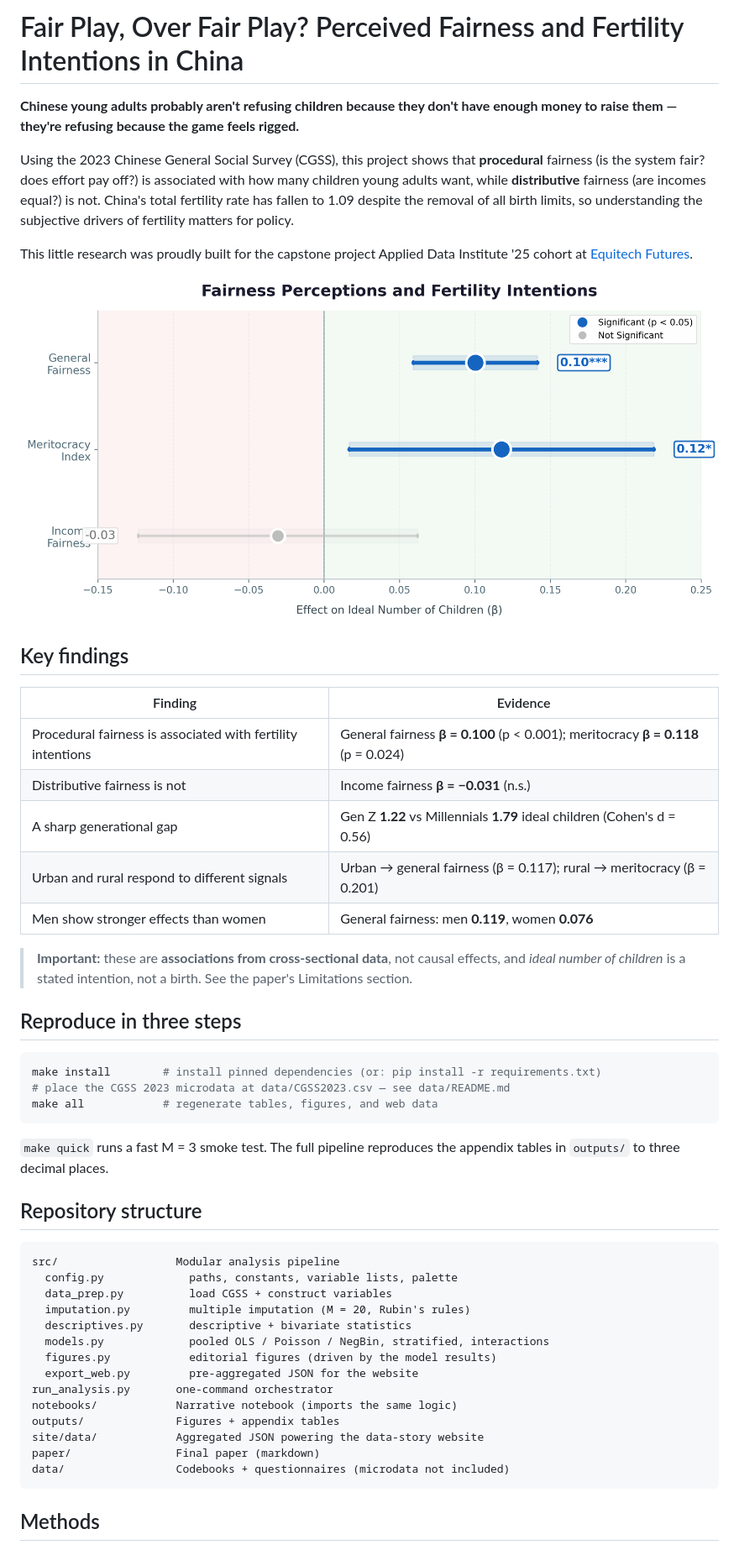
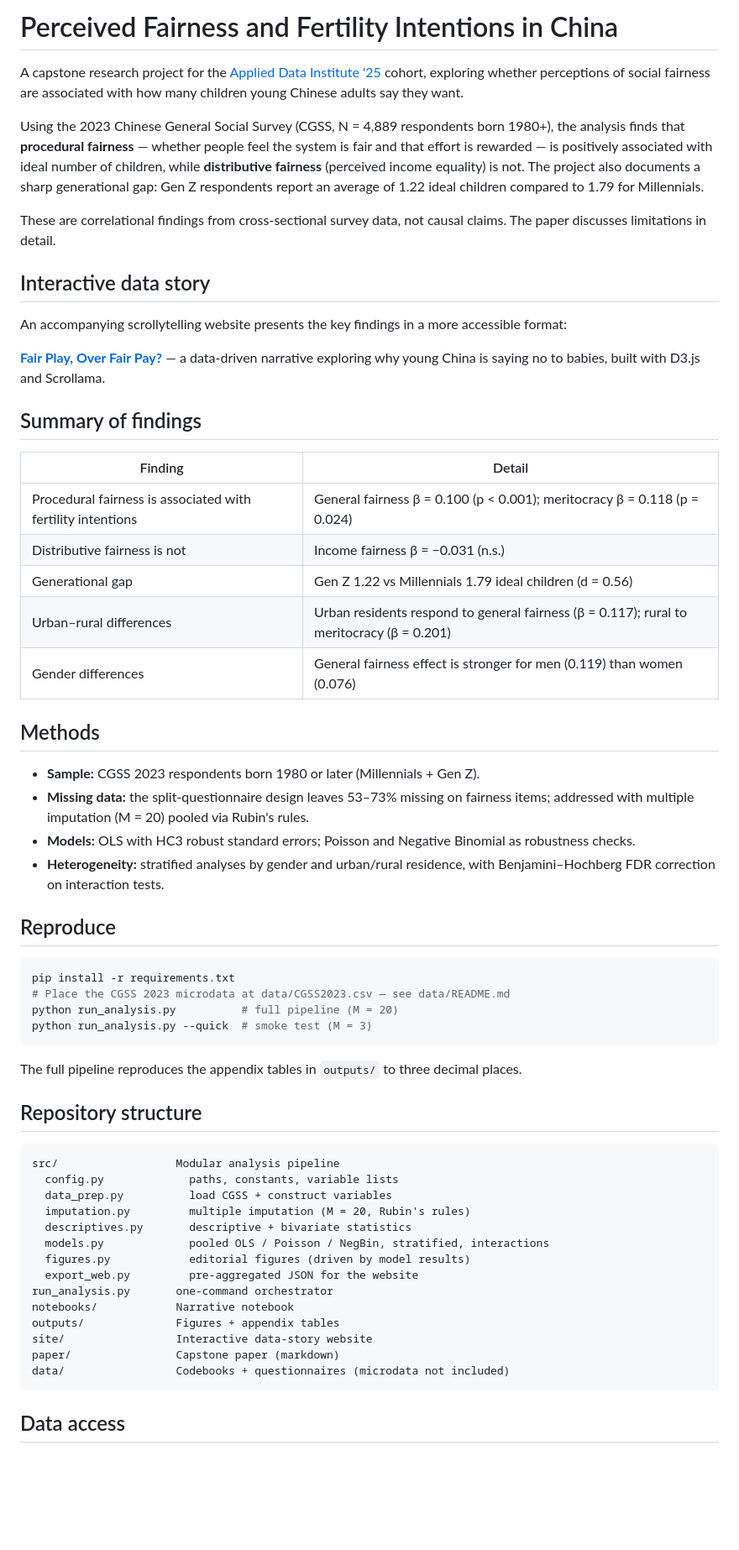
Before and after one commit to zerisinyu/ADI_CapstoneProject_Data_Decisions, a Markdown page: README.md, the part around one of its changes. Shown at 84% size. Rendered like a GitHub page; blank space fills up the shorter version.

Commit message:
Rewrite README with academic tone and add data-story link
Reframe as a capstone research project with measured language,
add a section linking the interactive scrollytelling website,
and simplify the reproduction instructions.

````diff
--- a/README.md
+++ b/README.md
@@ -1,54 +1,63 @@
-# Fair Play, Over Fair Play? Perceived Fairness and Fertility Intentions in China
+# Perceived Fairness and Fertility Intentions in China
 
-**Chinese young adults probably aren't refusing children because they don't have enough money to raise them — they're refusing because the game feels rigged.**
+A capstone research project for the [Applied Data Institute '25](https://equitechfutures.com) cohort, exploring whether perceptions of social fairness are associated with how many children young Chinese adults say they want.
 
-Using the 2023 Chinese General Social Survey (CGSS), this project shows that **procedural** fairness (is the system fair? does effort pay off?) is associated with how many children young adults want, while **distributive** fairness (are incomes equal?) is not. China's total fertility rate has fallen to 1.09 despite the removal of all birth limits, so understanding the subjective drivers of fertility matters for policy.
+Using the 2023 Chinese General Social Survey (CGSS, N = 4,889 respondents born 1980+), the analysis finds that **procedural fairness** — whether people feel the system is fair and that effort is rewarded — is positively associated with ideal number of children, while **distributive fairness** (perceived income equality) is not. The project also documents a sharp generational gap: Gen Z respondents report an average of 1.22 ideal children compared to 1.79 for Millennials.
 
-This little research was proudly built for the capstone project Applied Data Institute '25 cohort at [Equitech Futures](equitechfutures.com).
+These are correlational findings from cross-sectional survey data, not causal claims. The paper discusses limitations in detail.
 
-![Procedural fairness predicts fertility intentions; distributive fairness does not](outputs/Figure1_Coefficient_Plot.png)
+## Interactive data story
 
-## Key findings
+An accompanying scrollytelling website presents the key findings in a more accessible format:
 
-| Finding | Evidence |
+**[Fair Play, Over Fair Pay?](https://zerisinyu.github.io/ADI_CapstoneProject_Data_Decisions/)** — a data-driven narrative exploring why young China is saying no to babies, built with D3.js and Scrollama.
+
+## Summary of findings
+
+| Finding | Detail |
 | --- | --- |
-| Procedural fairness is associated with fertility intentions | General fairness **β = 0.100** (p < 0.001); meritocracy **β = 0.118** (p = 0.024) |
-| Distributive fairness is not | Income fairness **β = −0.031** (n.s.) |
-| A sharp generational gap | Gen Z **1.22** vs Millennials **1.79** ideal children (Cohen's d = 0.56) |
-| Urban and rural respond to different signals | Urban → general fairness (β = 0.117); rural → meritocracy (β = 0.201) |
-| Men show stronger effects than women | General fairness: men **0.119**, women **0.076** |
+| Procedural fairness is associated with fertility intentions | General fairness β = 0.100 (p < 0.001); meritocracy β = 0.118 (p = 0.024) |
+| Distributive fairness is not | Income fairness β = −0.031 (n.s.) |
+| Generational gap | Gen Z 1.22 vs Millennials 1.79 ideal children (d = 0.56) |
+| Urban–rural differences | Urban residents respond to general fairness (β = 0.117); rural to meritocracy (β = 0.201) |
+| Gender differences | General fairness effect is stronger for men (0.119) than women (0.076) |
 
-> **Important:** these are **associations from cross-sectional data**, not causal effects, and *ideal number of children* is a stated intention, not a birth. See the paper's Limitations section.
+## Methods
 
-## Reproduce in three steps
+- **Sample:** CGSS 2023 respondents born 1980 or later (Millennials + Gen Z).
+- **Missing data:** the split-questionnaire design leaves 53–73% missing on fairness items; addressed with multiple imputation (M = 20) pooled via Rubin's rules.
+- **Models:** OLS with HC3 robust standard errors; Poisson and Negative Binomial as robustness checks.
+- **Heterogeneity:** stratified analyses by gender and urban/rural residence, with Benjamini–Hochberg FDR correction on interaction tests.
+
+## Reproduce
 
 ```bash
-make install        # install pinned dependencies (or: pip install -r requirements.txt)
-# place the CGSS 2023 microdata at data/CGSS2023.csv — see data/README.md
-make all            # regenerate tables, figures, and web data
+pip install -r requirements.txt
+# Place the CGSS 2023 microdata at data/CGSS2023.csv — see data/README.md
+python run_analysis.py          # full pipeline (M = 20)
+python run_analysis.py --quick  # smoke test (M = 3)
 ```
 
-`make quick` runs a fast M = 3 smoke test. The full pipeline reproduces the
-appendix tables in `outputs/` to three decimal places.
+The full pipeline reproduces the appendix tables in `outputs/` to three decimal places.
 
 ## Repository structure
 
 ```
 src/                  Modular analysis pipeline
-  config.py             paths, constants, variable lists, palette
+  config.py             paths, constants, variable lists
   data_prep.py          load CGSS + construct variables
   imputation.py         multiple imputation (M = 20, Rubin's rules)
   descriptives.py       descriptive + bivariate statistics
   models.py             pooled OLS / Poisson / NegBin, stratified, interactions
-  figures.py            editorial figures (driven by the model results)
+  figures.py            editorial figures (driven by model results)
   export_web.py         pre-aggregated JSON for the website
 run_analysis.py       one-command orchestrator
-notebooks/            Narrative notebook (imports the same logic)
+notebooks/            Narrative notebook
 outputs/              Figures + appendix tables
-site/data/            Aggregated JSON powering the data-story website
-paper/                Final paper (markdown)
+site/                 Interactive data-story website
+paper/                Capstone paper (markdown)
 data/                 Codebooks + questionnaires (microdata not included)
 ```
 
-## Methods
+## Data access
 
````
Also changed, not shown: other parts of README.md (+2 -16 lines).
